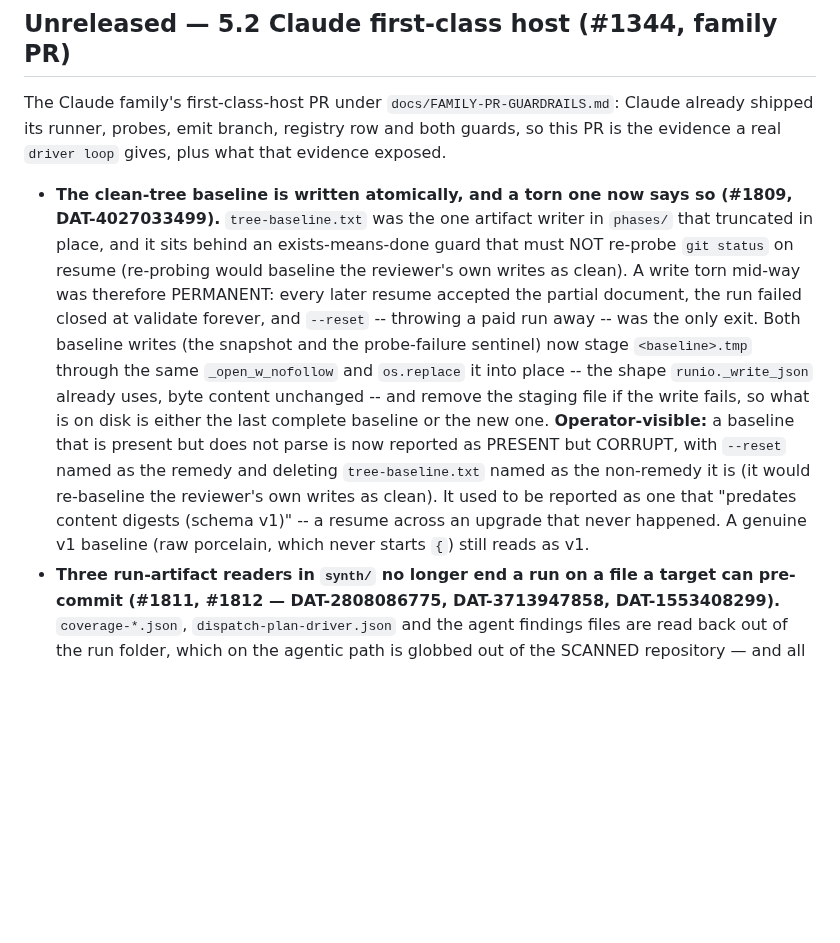
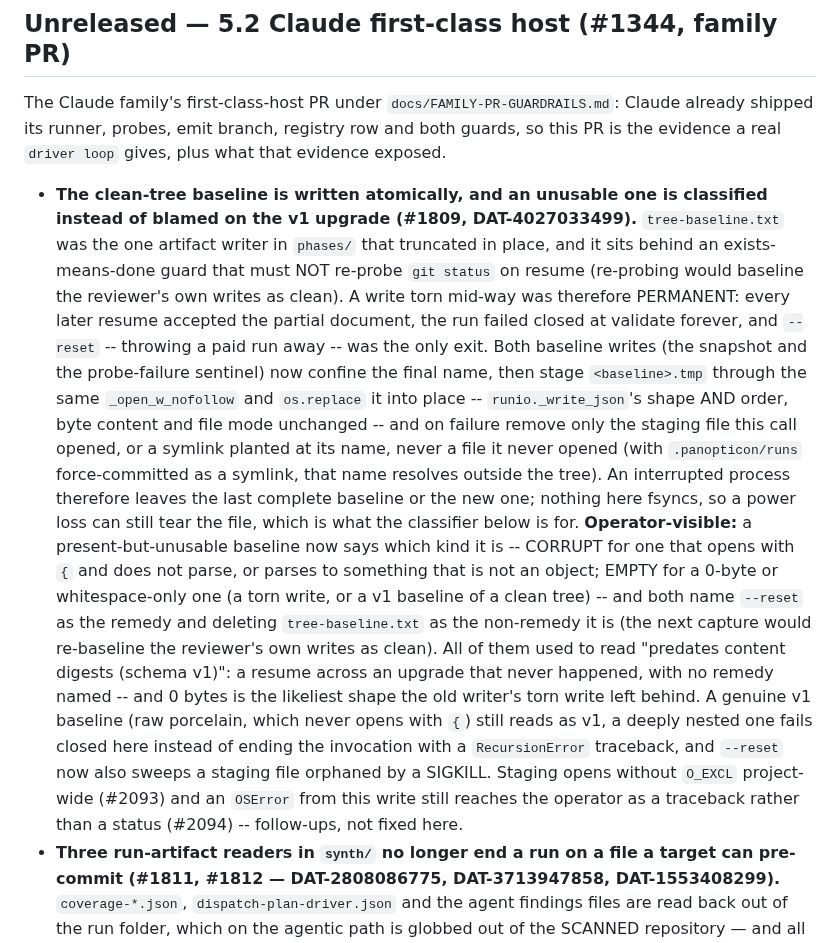
Before and after one commit to panopticon-scanner/panopticon, a Markdown page: CHANGELOG.md, the part around the change. GitHub-like rendering; blank space fills up the shorter version.

Commit message:
docs(validate): say what the baseline classifier actually does
Review I2 on DAT-4027033499. Both prose edits asserted "present but does not
parse is reported as CORRUPT", which was false for an empty file, a
whitespace-only file and any non-object JSON -- the shapes the classifier now
handles. Re-checked sentence by sentence against the code and narrowed to the
three outcomes it really has (CORRUPT, EMPTY, v1), which of them name `--reset`
(the first two; the v1 message is unchanged and names none), and an interrupted
PROCESS rather than any interruption, since nothing here fsyncs.

The CHANGELOG bullet also picks up this round's other facts -- confine-then-
stage order, cleanup scoped to the staging file the call opened, the
RecursionError that used to leave the invocation, and the `--reset` sweep -- and
names the two review findings filed as follow-ups rather than fixed here: #2093
(staging opens without `O_EXCL`, project-wide) and #2094 (an `OSError` from this
write still reaches the operator as a traceback rather than a status).

Refs #1809

Co-Authored-By: Claude Fable 5.1 <noreply@anthropic.com>

```diff
--- a/CHANGELOG.md
+++ b/CHANGELOG.md
@@ -7,21 +7,31 @@ Claude already shipped its runner, probes, emit branch, registry row and both
 guards, so this PR is the evidence a real `driver loop` gives, plus what that
 evidence exposed.
 
-- **The clean-tree baseline is written atomically, and a torn one now says so (#1809,
-  DAT-4027033499).** `tree-baseline.txt` was the one artifact writer in `phases/` that truncated in
-  place, and it sits behind an exists-means-done guard that must NOT re-probe `git status` on resume
-  (re-probing would baseline the reviewer's own writes as clean). A write torn mid-way was therefore
-  PERMANENT: every later resume accepted the partial document, the run failed closed at validate
-  forever, and `--reset` -- throwing a paid run away -- was the only exit. Both baseline writes (the
-  snapshot and the probe-failure sentinel) now stage `<baseline>.tmp` through the same
-  `_open_w_nofollow` and `os.replace` it into place -- the shape `runio._write_json` already uses,
-  byte content unchanged -- and remove the staging file if the write fails, so what is on disk is
-  either the last complete baseline or the new one. **Operator-visible:** a baseline that is present
-  but does not parse is now reported as PRESENT but CORRUPT, with `--reset` named as the remedy and
-  deleting `tree-baseline.txt` named as the non-remedy it is (it would re-baseline the reviewer's
-  own writes as clean). It used to be reported as one that "predates content digests (schema
-  v1)" -- a resume across an upgrade that never happened. A genuine v1 baseline (raw porcelain,
-  which never starts `{`) still reads as v1.
+- **The clean-tree baseline is written atomically, and an unusable one is classified instead of
+  blamed on the v1 upgrade (#1809, DAT-4027033499).** `tree-baseline.txt` was the one artifact
+  writer in `phases/` that truncated in place, and it sits behind an exists-means-done guard that
+  must NOT re-probe `git status` on resume (re-probing would baseline the reviewer's own writes as
+  clean). A write torn mid-way was therefore PERMANENT: every later resume accepted the partial
+  document, the run failed closed at validate forever, and `--reset` -- throwing a paid run away --
+  was the only exit. Both baseline writes (the snapshot and the probe-failure sentinel) now confine
+  the final name, then stage `<baseline>.tmp` through the same `_open_w_nofollow` and `os.replace`
+  it into place -- `runio._write_json`'s shape AND order, byte content and file mode unchanged --
+  and on failure remove only the staging file this call opened, or a symlink planted at its name,
+  never a file it never opened (with `.panopticon/runs` force-committed as a symlink, that name
+  resolves outside the tree). An interrupted process therefore leaves the last complete baseline or
+  the new one; nothing here fsyncs, so a power loss can still tear the file, which is what the
+  classifier below is for. **Operator-visible:** a present-but-unusable baseline now says which kind
+  it is -- CORRUPT for one that opens with `{` and does not parse, or parses to something that is
+  not an object; EMPTY for a 0-byte or whitespace-only one (a torn write, or a v1 baseline of a
+  clean tree) -- and both name `--reset` as the remedy and deleting `tree-baseline.txt` as the
+  non-remedy it is (the next capture would re-baseline the reviewer's own writes as clean). All of
+  them used to read "predates content digests (schema v1)": a resume across an upgrade that never
+  happened, with no remedy named -- and 0 bytes is the likeliest shape the old writer's torn write
+  left behind. A genuine v1 baseline (raw porcelain, which never opens with `{`) still reads as v1,
+  a deeply nested one fails closed here instead of ending the invocation with a `RecursionError`
+  traceback, and `--reset` now also sweeps a staging file orphaned by a SIGKILL. Staging opens
+  without `O_EXCL` project-wide (#2093) and an `OSError` from this write still reaches the operator
+  as a traceback rather than a status (#2094) -- follow-ups, not fixed here.
 - **Three run-artifact readers in `synth/` no longer end a run on a file a target can pre-commit
   (#1811, #1812 — DAT-2808086775, DAT-3713947858, DAT-1553408299).** `coverage-*.json`,
   `dispatch-plan-driver.json` and the agent findings files are read back out of the run folder,
```
Also changed, not shown: 1 other file.
